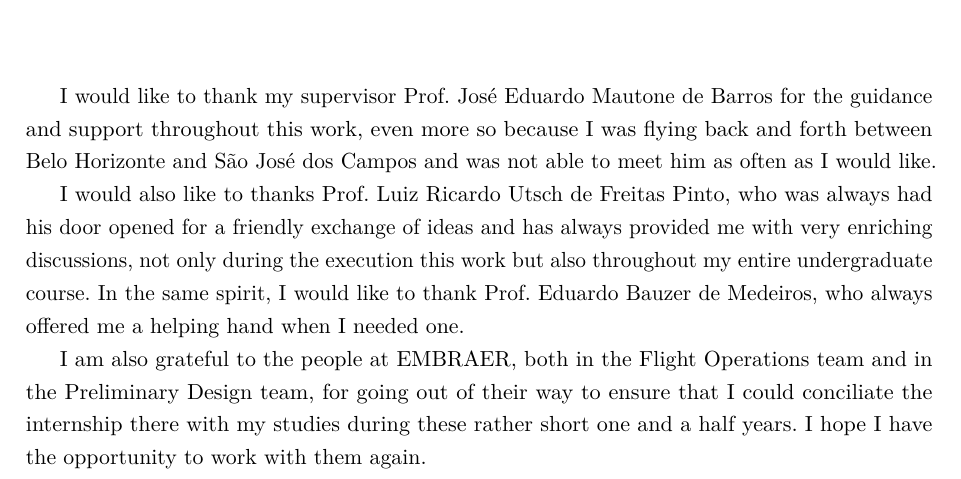
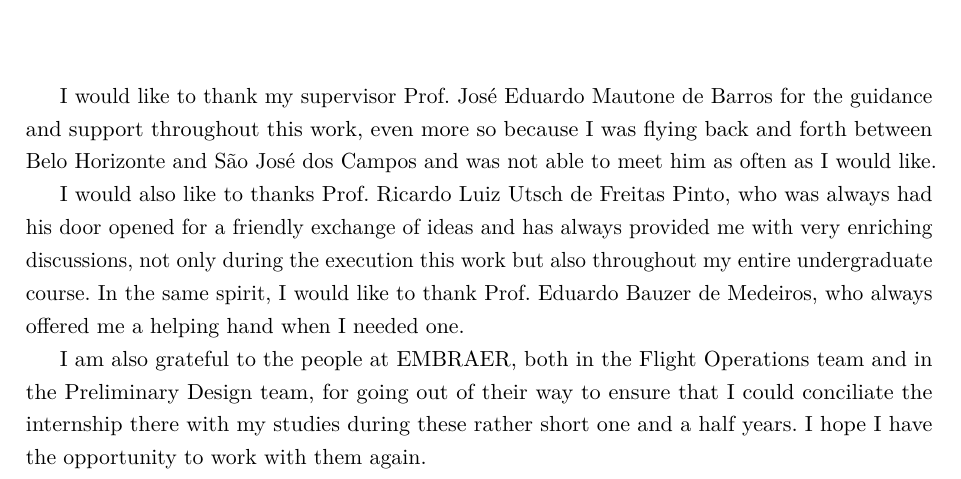
Before and after one commit to alanshepard/tcc, a LaTeX thesis (tcc.tex, which reads text/frontmatter/acknowledgements.tex): part of page 4 of 52, cut so that both start at the same text. Compiled offline with pdfLaTeX.

Commit message:
Fix Utsch's name

```diff
--- a/text/frontmatter/acknowledgements.tex
+++ b/text/frontmatter/acknowledgements.tex
@@ -5,7 +5,7 @@
     flying back and forth between Belo Horizonte and  São José dos Campos
     and was not able to meet him as often as I would like.
 
-    I would also like to thanks Prof. Luiz Ricardo Utsch de Freitas Pinto, who was
+    I would also like to thanks Prof. Ricardo Luiz Utsch de Freitas Pinto, who was
     always had his door opened for a friendly exchange of ideas and has always provided
     me with very enriching discussions, not only during the execution this work
     but also throughout my entire undergraduate course.  In the same spirit, I
```
